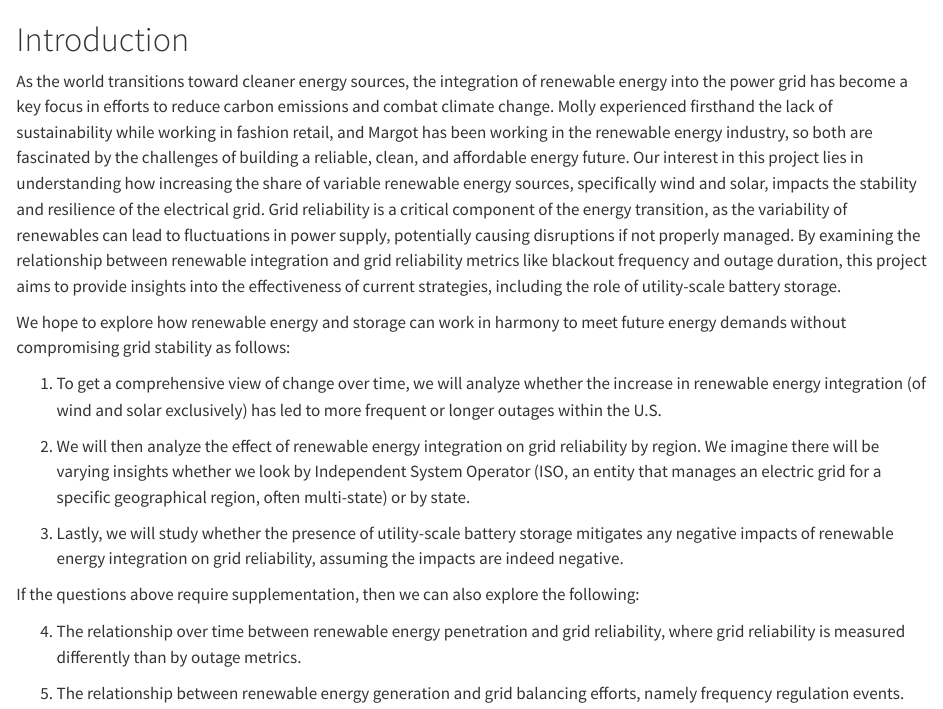
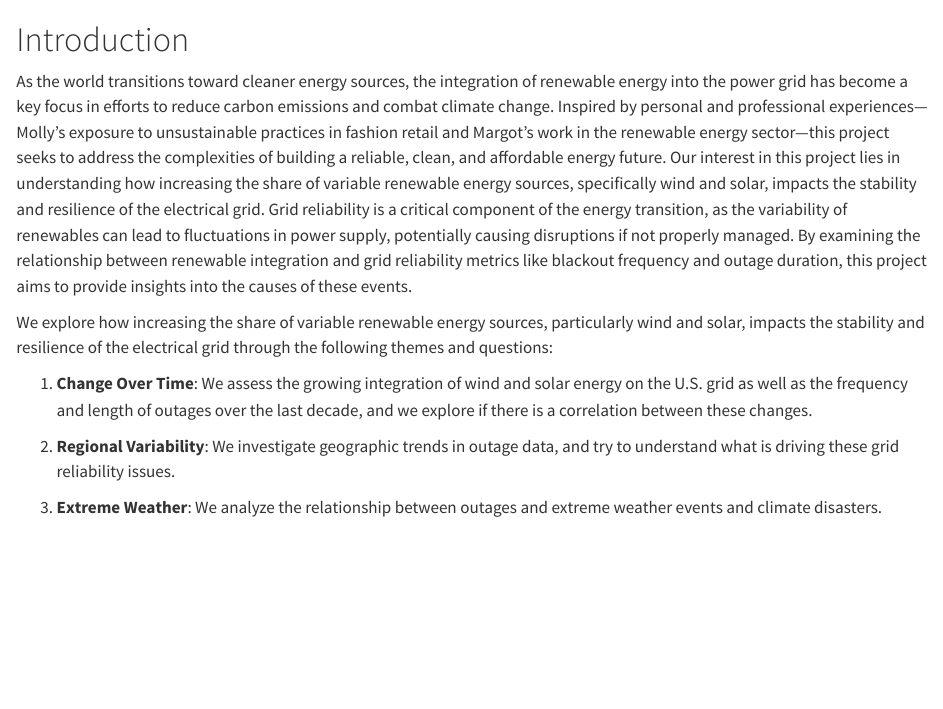
Before and after one commit to mollyverhaaren/energy, a Quarto document (index.qmd): the page in a window 1100 px wide, from its top. Rendered offline with R 4.5, knitr and Pandoc in place of Quarto, with nearby package versions.

Commit message:
Intro & data edits

```diff
--- a/index.qmd
+++ b/index.qmd
@@ -1,22 +1,13 @@
 # Introduction
 
 
-As the world transitions toward cleaner energy sources, the integration of renewable energy into the power grid has become a key focus in efforts to reduce carbon emissions and combat climate change. Molly experienced firsthand the lack of sustainability while working in fashion retail, and Margot has been working in the renewable energy industry, so both are fascinated by the challenges of building a reliable, clean, and affordable energy future. Our interest in this project lies in understanding how increasing the share of variable renewable energy sources, specifically wind and solar, impacts the stability and resilience of the electrical grid. Grid reliability is a critical component of the energy transition, as the variability of renewables can lead to fluctuations in power supply, potentially causing disruptions if not properly managed. By examining the relationship between renewable integration and grid reliability metrics like blackout frequency and outage duration, this project aims to provide insights into the effectiveness of current strategies, including the role of utility-scale battery storage.
+As the world transitions toward cleaner energy sources, the integration of renewable energy into the power grid has become a key focus in efforts to reduce carbon emissions and combat climate change. Inspired by personal and professional experiences—Molly’s exposure to unsustainable practices in fashion retail and Margot’s work in the renewable energy sector—this project seeks to address the complexities of building a reliable, clean, and affordable energy future. Our interest in this project lies in understanding how increasing the share of variable renewable energy sources, specifically wind and solar, impacts the stability and resilience of the electrical grid. Grid reliability is a critical component of the energy transition, as the variability of renewables can lead to fluctuations in power supply, potentially causing disruptions if not properly managed. By examining the relationship between renewable integration and grid reliability metrics like blackout frequency and outage duration, this project aims to provide insights into the causes of these events.
+
+We explore how increasing the share of variable renewable energy sources, particularly wind and solar, impacts the stability and resilience of the electrical grid through the following themes and questions:
 
 
-We hope to explore how renewable energy and storage can work in harmony to meet future energy demands without compromising grid stability as follows:
+1. **Change Over Time**: We assess the growing integration of wind and solar energy on the U.S. grid as well as the frequency and length of outages over the last decade, and we explore if there is a correlation between these changes.
 
+2. **Regional Variability**: We investigate geographic trends in outage data, and try to understand what is driving these grid reliability issues.
 
-1. To get a comprehensive view of change over time, we will analyze whether the increase in renewable energy integration (of wind and solar exclusively) has led to more frequent or longer outages within the U.S.
-
-2. We will then analyze the effect of renewable energy integration on grid reliability by region. We imagine there will be varying insights whether we look by Independent System Operator (ISO, an entity that manages an electric grid for a specific geographical region, often multi-state) or by state.
-
-3. Lastly, we will study whether the presence of utility-scale battery storage mitigates any negative impacts of renewable energy integration on grid reliability, assuming the impacts are indeed negative.
-
-
-If the questions above require supplementation, then we can also explore the following:
-
-
-4. The relationship over time between renewable energy penetration and grid reliability, where grid reliability is measured differently than by outage metrics.
-
-5. The relationship between renewable energy generation and grid balancing efforts, namely frequency regulation events.
+3. **Extreme Weather**: We analyze the relationship between outages and extreme weather events and climate disasters.
```
Also changed, not shown: d3graph.qmd (+5 -2 lines), data.qmd (+9 -0 lines), docs/search.json, 4 other files.
